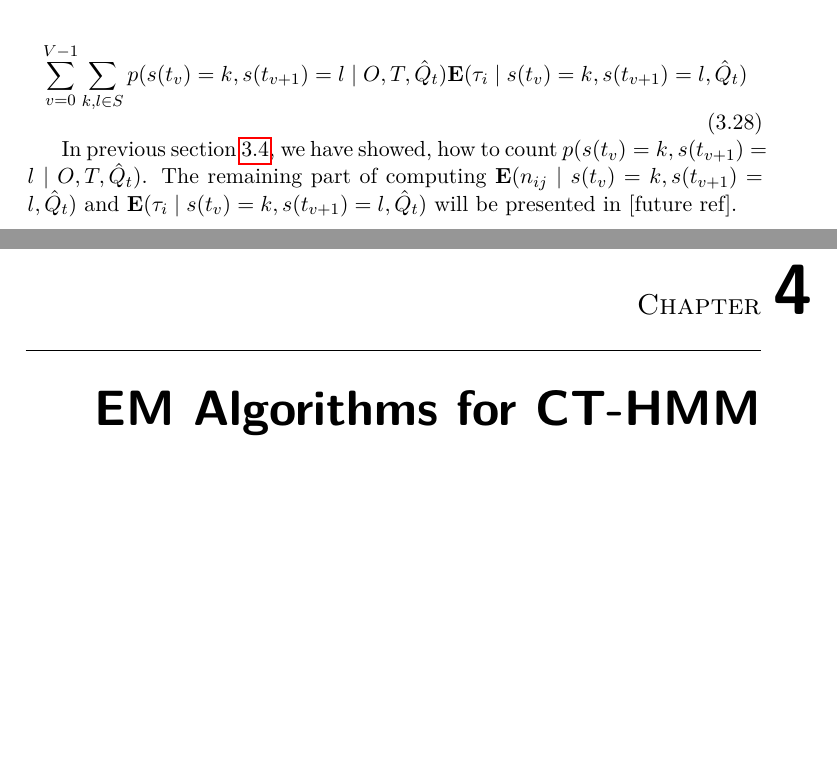
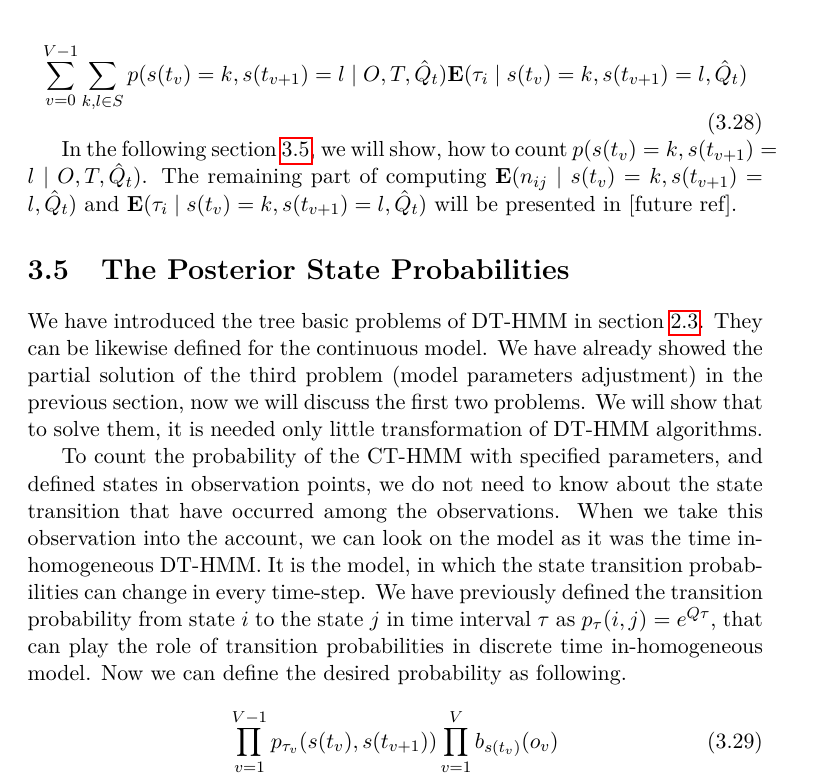
Before and after one commit to lopatovsky/DP, a LaTeX thesis (Thesis/DP_Lopatovsky_Lukas_2017.tex): two parts of pages 34 and 35 of 43 before the commit and part of page 34 of 41 after it, the two joined at a grey line, cut so that both start at the same text, the shorter picture padded with empty space. Compiled offline with pdfLaTeX; a missing bibliography style is replaced by a similar one.

Commit message:
Write part of posterior probabilities

```diff
--- a/Thesis/DP_Lopatovsky_Lukas_2017.tex
+++ b/Thesis/DP_Lopatovsky_Lukas_2017.tex
@@ -679,13 +679,26 @@ The expected value of sojourn time $\mathbf{E}( \tau_i \mid O,T, \hat Q_t )$ can
 \sum_{v=0}^{V-1} \sum_{k,l \in S} p(s(t_v) = k,s(t_{v+1}) = l \mid O,T, \hat Q_t) \mathbf{E}(\tau_i \mid s(t_v) = k,s(t_{v+1}) = l,\hat Q_t )
 \end{equation}
 
-In previous section \ref{sec:pos}, we have showed, how to count $p(s(t_v) = k,s(t_{v+1}) = l \mid O,T, \hat Q_t)$. The remaining part of computing $\mathbf{E}(n_{ij} \mid s(t_v) = k,s(t_{v+1}) = l,\hat Q_t )$ and $\mathbf{E}(\tau_i \mid s(t_v) = k,s(t_{v+1}) = l,\hat Q_t )$ will be presented in [future ref].
+In the following section \ref{sec:pos}, we will show, how to count $p(s(t_v) = k,s(t_{v+1}) = l \mid O,T, \hat Q_t)$. The remaining part of computing $\mathbf{E}(n_{ij} \mid s(t_v) = k,s(t_{v+1}) = l,\hat Q_t )$ and $\mathbf{E}(\tau_i \mid s(t_v) = k,s(t_{v+1}) = l,\hat Q_t )$ will be presented in [future ref].
+
+\section{The Posterior State Probabilities}\label{sec:pos}
+
+We have introduced the tree basic problems of DT-HMM in section \ref{sec:3p}. They can be likewise defined for the continuous model. We have already showed the partial solution of the third problem (model parameters adjustment) in the previous section, now we will discuss the first two problems. We will show that to solve them, it is needed only little transformation of DT-HMM algorithms.
+
+To count the probability of the CT-HMM with specified parameters, and defined states in observation points, we do not need to know about the state transition that have occurred among the observations.
+When we take this observation into the account, we can look on the model as it was the time in-homogeneous DT-HMM. It is the model, in which the state transition probabilities can change in every time-step. We have previously defined the transition probability from state $i$ to the state $j$ in time interval $\tau$ as $p_{\tau}(i,j) = e^{Q \tau}$, that can play the role of transition probabilities in discrete time in-homogeneous model. Now we can define the desired probability as following.
+
+\begin{equation}
+\prod_{v=1}^{V-1} p_{\tau_v}(s(t_v),s(t_{v+1})) \prod_{v=1}^{V} b_{s(t_v)}(o_v)
+\end{equation}
 
 
 
-\chapter{EM Algorithms for CT-HMM}
 
-%continuous time Baum-Welch -> citace veci, ktore to robili - DP, spaniely, starsi clanok. + preco je novsi clanok najlepsi.
+
+%\chapter{EM Algorithms for CT-HMM}
+
+
 
 %\chapter{Realisation}
 
```
Also changed, not shown: Thesis/DP_Lopatovsky_Lukas_2017.tex (8 more changed lines).
